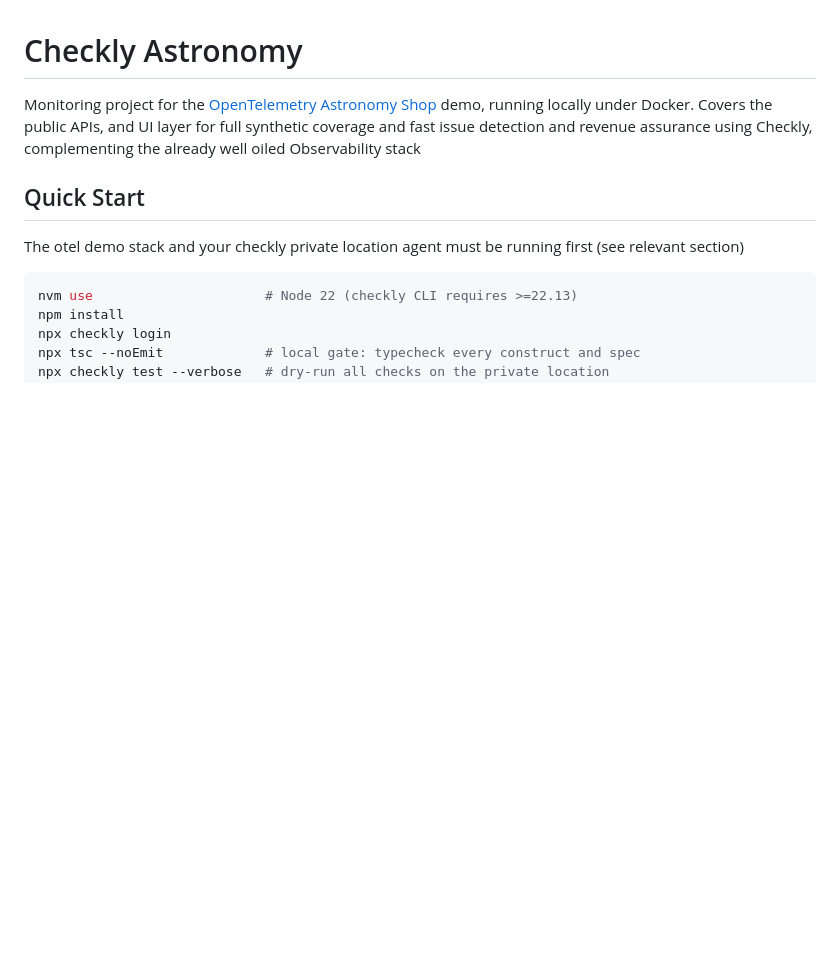
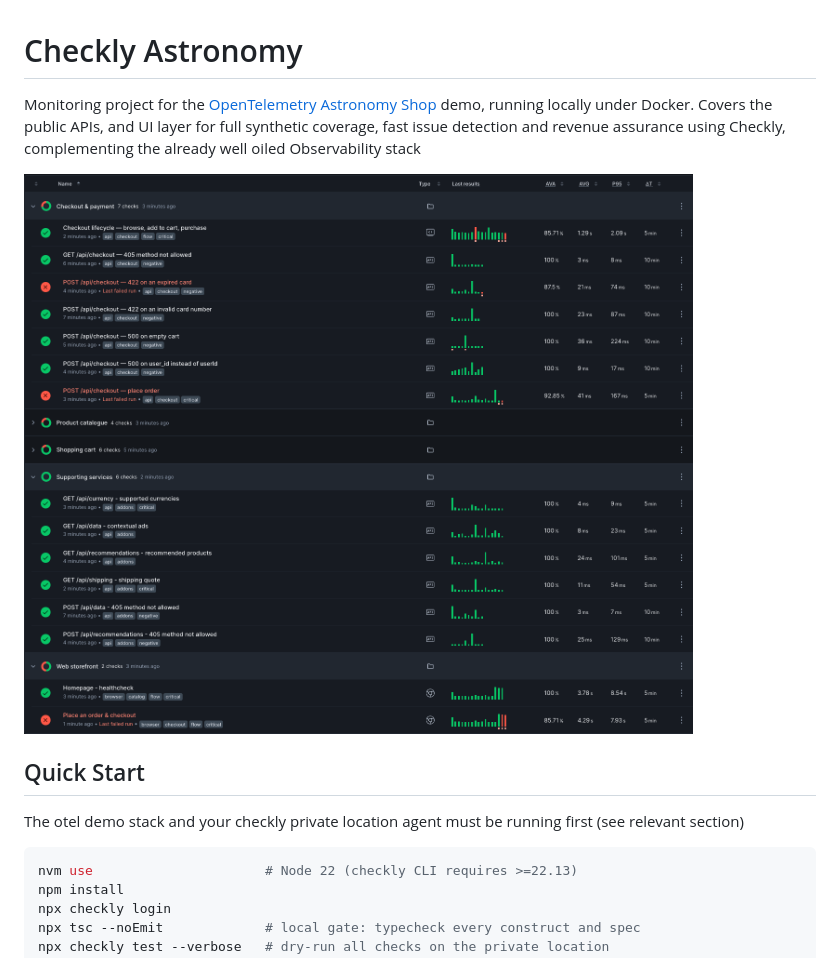
Before and after one commit to YasharAzari/checkly-astronomy, a Markdown page: README.md, the part around the change. Drawn GitHub-style; pictures changed too: assets/checkly-astronomy-live-overview.png (added); blank space fills up the shorter version.

Commit message:
Add readme screenshot

```diff
--- a/README.md
+++ b/README.md
@@ -1,8 +1,10 @@
 # Checkly Astronomy
 
 Monitoring project for the [OpenTelemetry Astronomy Shop](https://opentelemetry.io/docs/demo/)
-demo, running locally under Docker. Covers the public APIs, and UI layer for full synthetic coverage
-and fast issue detection and revenue assurance using Checkly, complementing the already well oiled Observability stack
+demo, running locally under Docker. Covers the public APIs, and UI layer for full synthetic coverage,
+fast issue detection and revenue assurance using Checkly, complementing the already well oiled Observability stack
+
+![Checkly dashboard showing the five business groups with live check results](assets/checkly-astronomy-live-overview.png)
 
 ## Quick Start
 
```
